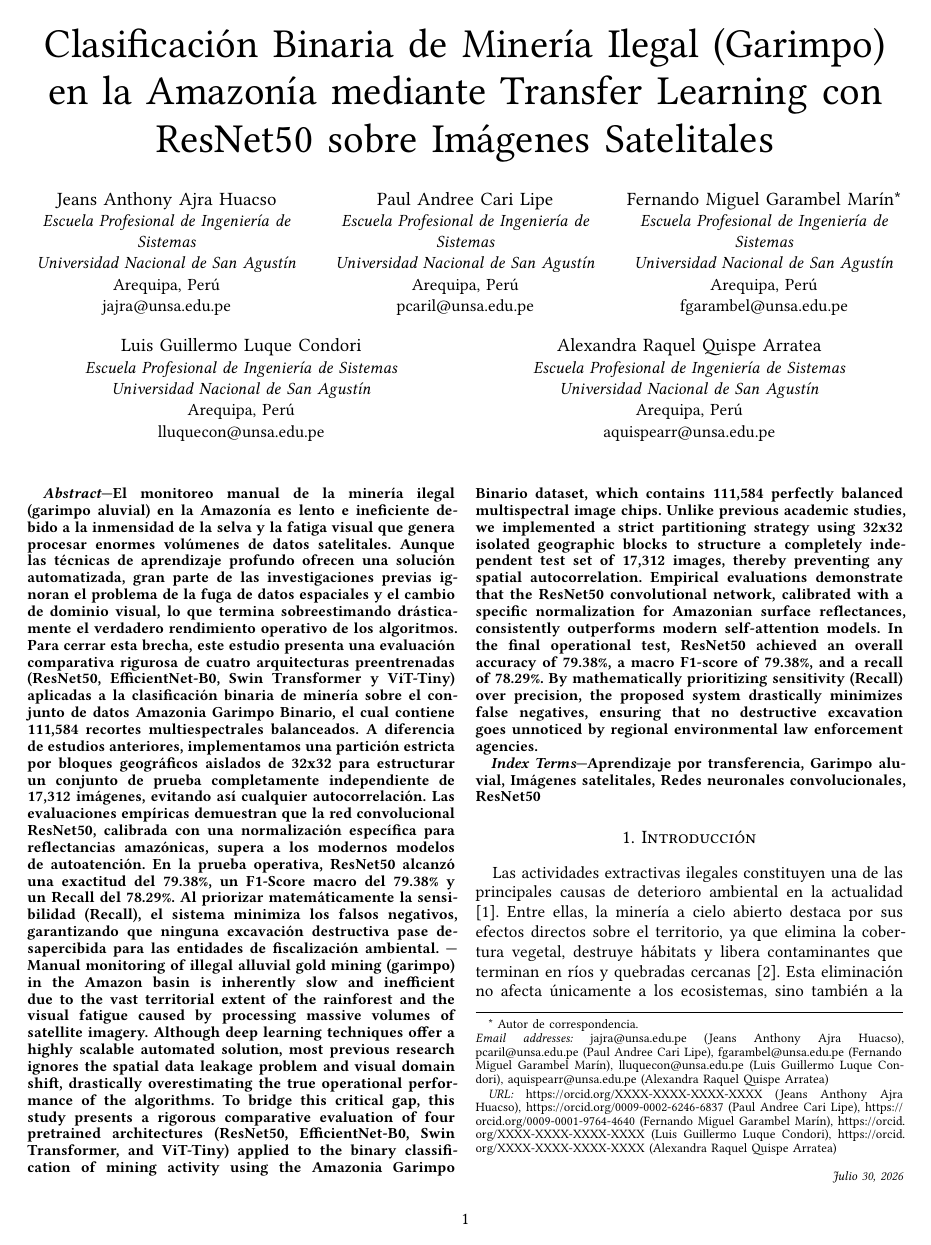
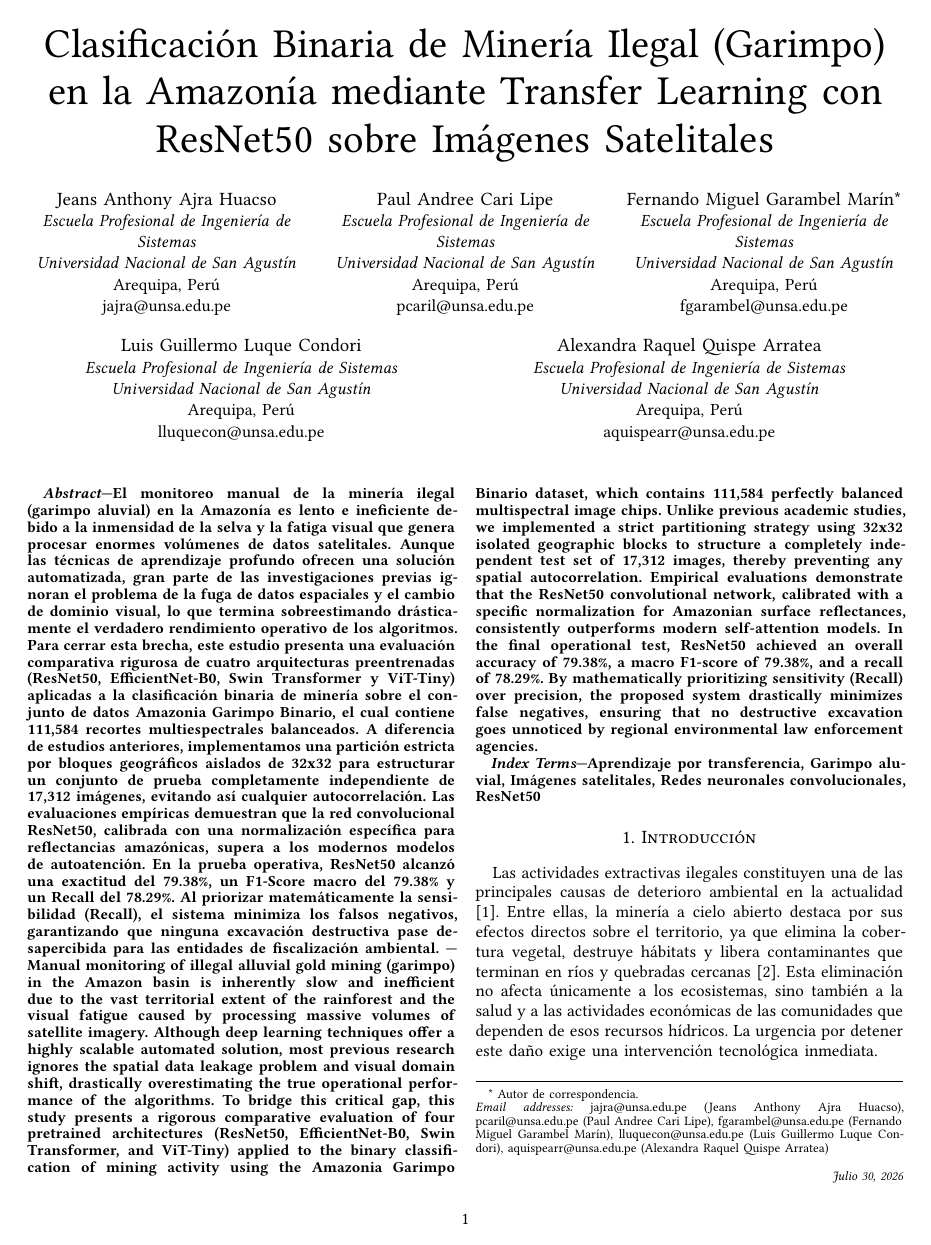
Before and after one commit to AnthoLogy63/peru-illegal-mining-risk-prediction-model, a Typst document (paper/paper.typ): page 1 of 17. The pictures show the PDF file paper/paper.pdf that the author committed with the source.

Commit message:
fix(paper): temporarily remove ORCID footnote block

```diff
--- a/paper/paper.typ
+++ b/paper/paper.typ
@@ -53,8 +53,6 @@
 
   \* Autor de correspondencia.\
   #emph[Email addresses:] jajra\@unsa.edu.pe (Jeans Anthony Ajra Huacso), pcaril\@unsa.edu.pe (Paul Andree Cari Lipe), fgarambel\@unsa.edu.pe (Fernando Miguel Garambel Marín), lluquecon\@unsa.edu.pe (Luis Guillermo Luque Condori), aquispearr\@unsa.edu.pe (Alexandra Raquel Quispe Arratea)\
-
-  #emph[URL:] https://orcid.org/XXXX-XXXX-XXXX-XXXX (Jeans Anthony Ajra Huacso), https://orcid.org/0009-0002-6246-6837 (Paul Andree Cari Lipe), https://orcid.org/0009-0001-9764-4640 (Fernando Miguel Garambel Marín), https://orcid.org/XXXX-XXXX-XXXX-XXXX (Luis Guillermo Luque Condori), https://orcid.org/XXXX-XXXX-XXXX-XXXX (Alexandra Raquel Quispe Arratea)
 
   #v(8pt)
   #h(1fr) #emph[Julio 30, 2026]
```
Also changed, not shown: paper/paper.pdf.
